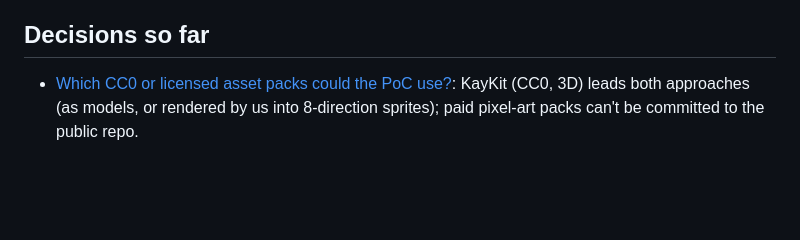
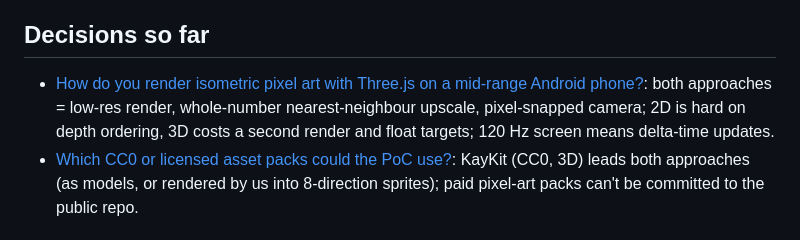
Before and after one commit to daitro123/descent, a Markdown page: .scratch/isometric-poc/map.md, the part around the change. Rendered like a GitHub page; blank space fills up the shorter version.

Commit message:
Resolve Three.js pixel-rendering research ticket
Co-Authored-By: Claude Opus 5.5 <noreply@anthropic.com>
Claude-Session: https://claude.ai/code/session_01VWRuyD9xeHhRFWTBjScc8Q

```diff
--- a/.scratch/isometric-poc/map.md
+++ b/.scratch/isometric-poc/map.md
@@ -21,6 +21,7 @@ A proof of concept you can play in a mobile browser at a public URL (GitHub Page
 ## Decisions so far
 
 <!-- one line per resolved ticket: [title](issues/NN-slug.md): gist -->
+- [How do you render isometric pixel art with Three.js on a mid-range Android phone?](issues/01-threejs-pixel-rendering.md): both approaches = low-res render, whole-number nearest-neighbour upscale, pixel-snapped camera; 2D is hard on depth ordering, 3D costs a second render and float targets; 120 Hz screen means delta-time updates.
 - [Which CC0 or licensed asset packs could the PoC use?](issues/02-asset-candidates.md): KayKit (CC0, 3D) leads both approaches (as models, or rendered by us into 8-direction sprites); paid pixel-art packs can't be committed to the public repo.
 
 ## Not yet specified
```
Also changed, not shown: 2 other files.
